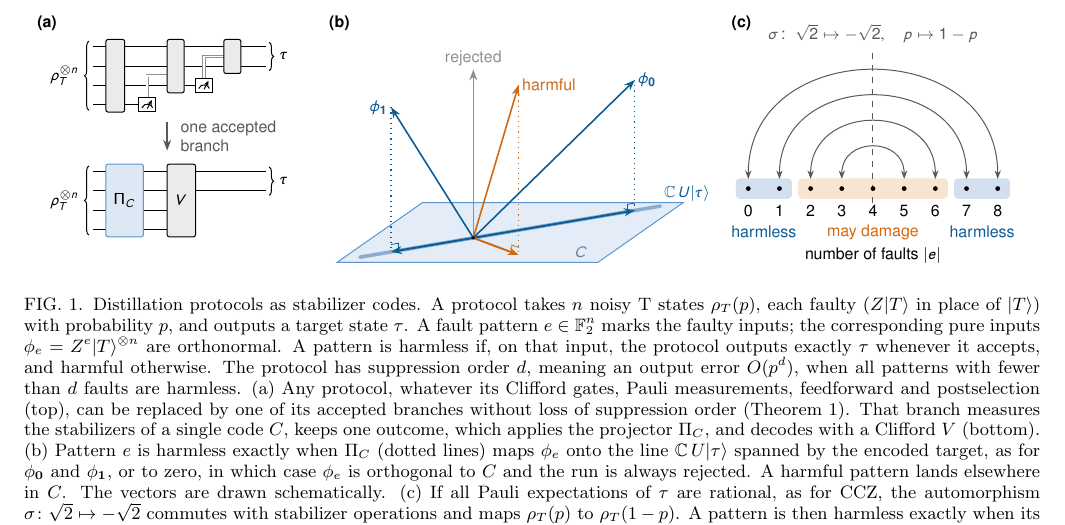
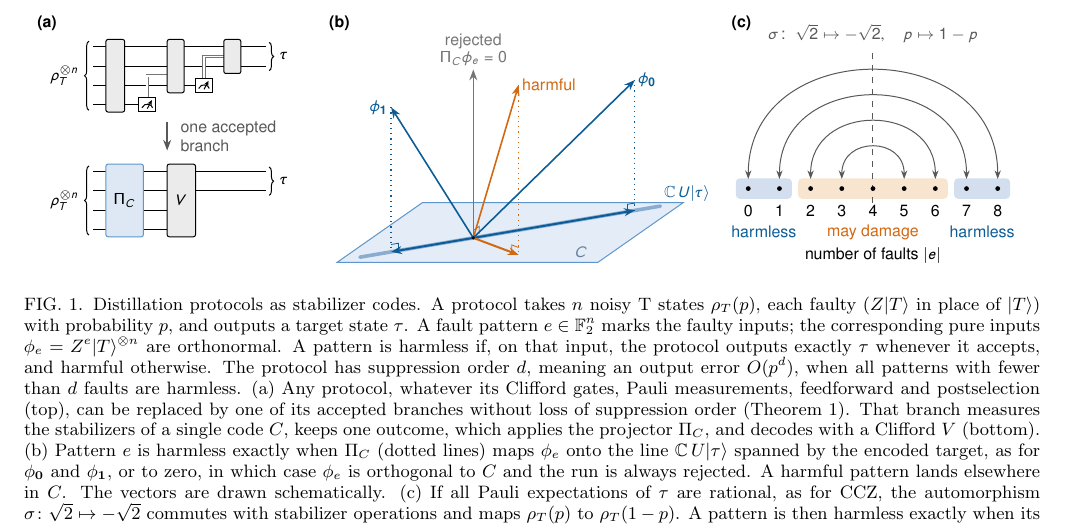
Before and after one commit to llorebaga/Bounds_magic, a LaTeX paper (paper/paper.tex, which reads paper/fig_reductions.tex): part of page 2 of 15, cut so that both start at the same text. Compiled offline with pdfLaTeX.

Commit message:
Fig. 1(b): clarify the rejected vector (label Pi_C phi_e = 0, right-angle mark on C, darker grey)
Co-Authored-By: Claude Opus 5.5 <noreply@anthropic.com>

```diff
--- a/paper/fig_reductions.tex
+++ b/paper/fig_reductions.tex
@@ -4,7 +4,7 @@
 \definecolor{tolblue}{cmyk}{1,0.36,0,0.30}      % tolerated patterns and the target line
 \definecolor{harmver}{cmyk}{0,0.56,1,0.165}     % harmful patterns
 \definecolor{skyblue}{cmyk}{0.63,0.23,0,0.09}   % code space
-\definecolor{rejgray}{cmyk}{0,0,0,0.50}         % rejected patterns
+\definecolor{rejgray}{cmyk}{0,0,0,0.62}         % rejected patterns
 \definecolor{inkgray}{cmyk}{0,0,0,0.75}         % neutral annotation
 \newcommand{\figPi}{\text{\fontencoding{OT1}\fontfamily{cmss}\selectfont\char5}}
 \begin{tikzpicture}[
@@ -81,6 +81,7 @@
   \draw[tolblue, line width=0.4pt] ($(f0)-0.13*(t)$) -- ++(0,0.13) -- ($(f0)+(0,0.13)$);
   \draw[tolblue, line width=0.4pt] ($(f1)+0.13*(t)$) -- ++(0,0.13) -- ($(f1)+(0,0.13)$);
   \draw[harmver, line width=0.4pt] ($(fh)+(-0.122,0.046)$) -- ++(0,0.13) -- ($(fh)+(0,0.13)$);
+  \draw[rejgray, line width=0.4pt] ($(O)+(0.106,0.074)$) -- ++(0,0.13) -- ($(O)+(0,0.13)$); % rejected: perpendicular to C, projects to zero
   % drop lines (the projection Pi_C)
   \draw[drop, tolblue] (p0) -- (f0);
   \draw[drop, tolblue] (p1) -- (f1);
@@ -95,7 +96,7 @@
   \draw[vec, tolblue] (O) -- (p0);
   \draw[vec, tolblue] (O) -- (p1);
   \fill (O) circle (0.9pt);
-  \node[anchor=south, rejgray, inner sep=1.5pt] at (pr) {rejected};
+  \node[anchor=south, rejgray, inner sep=1.5pt, align=center] at (pr) {rejected\\[-1pt]$\figPi_C\phi_e=0$};
   \node[anchor=west, harmver, inner sep=1.5pt] at (ph) {harmful};
   \node[anchor=west, tolblue, inner sep=1.5pt] at (p0) {$\phi_{\mathbf 0}$};
   \node[anchor=east, tolblue, inner sep=1.5pt] at (p1) {$\phi_{\mathbf 1}$};
```
Also changed, not shown: paper/paper.pdf.
